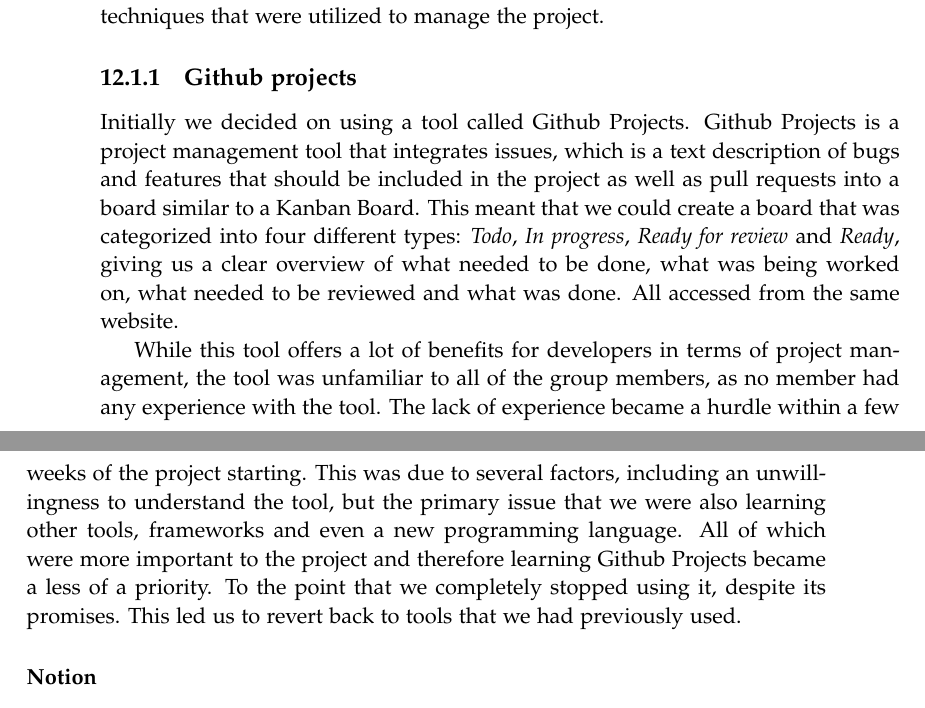
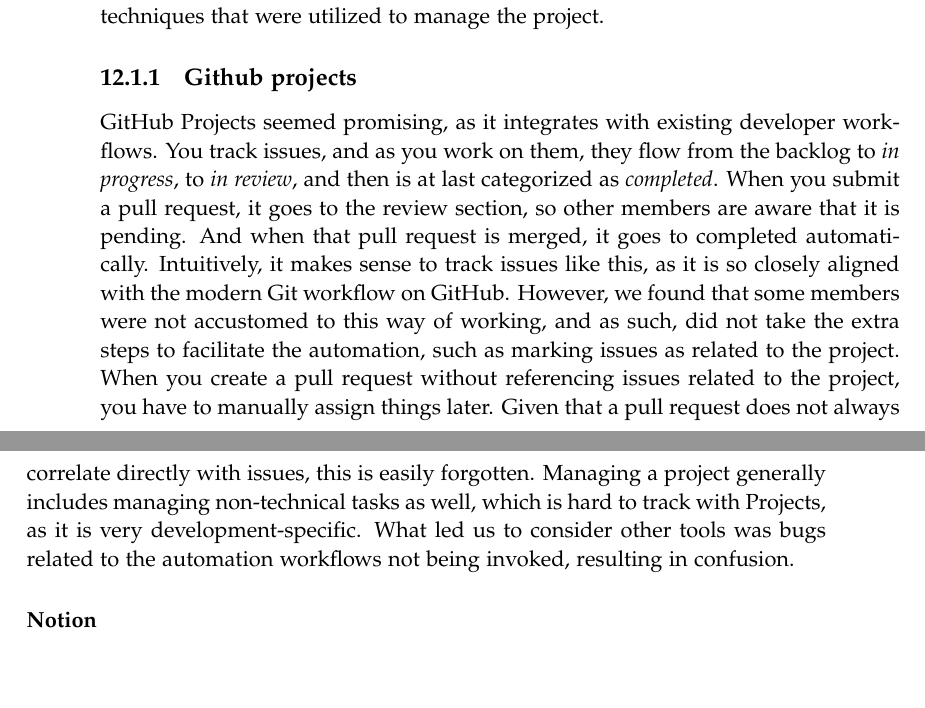
Before and after one commit to chhoumann/p7, a LaTeX thesis (report/master.tex, which reads report/sections/Chapter 11 - Reflection/Project-management.tex): two parts of pages 38 and 39 of 43, joined at a grey line, cut so that both start at the same text, the shorter picture padded with empty space. Compiled offline with pdfLaTeX.

Commit message:
Update Project-management.tex

```diff
--- a/report/sections/Chapter 11 - Reflection/Project-management.tex
+++ b/report/sections/Chapter 11 - Reflection/Project-management.tex
@@ -4,10 +4,17 @@
 One of the primary objectives in any project is to manage the tasks that are generated throughout the project. The goal is to maintain an overview of what has been done, what needs to be done and how the tasks are distributed between developers. Additionally, project managers also need often want to be able to estimate how long tasks may take to complete and their difficulty. To accomplish this, projects may utilize several project management tools and techniques. In this section we will focus on the tools that we utilized, while in section \ref{sec:agile-dev} we will focus on the techniques that were utilized to manage the project.
 
 \subsection{Github projects}
-Initially we decided on using a tool called Github Projects. Github Projects is a project management tool that integrates issues, which is a text description of bugs and features that should be included in the project as well as pull requests into a board similar to a Kanban Board. This meant that we could create a board that was categorized into four different types: \textit{Todo}, \textit{In progress}, \textit{Ready for review} and \textit{Ready}, giving us a clear overview of what needed to be done, what was being worked on, what needed to be reviewed and what was done. All accessed from the same website.
+GitHub Projects seemed promising, as it integrates with existing developer workflows. You track issues, and as you work on them, they flow from the backlog to \textit{in progress}, to \textit{in review}, and then is at last categorized as \textit{completed}. When you submit a pull request, it goes to the review section, so other members are aware that it is pending. And when that pull request is merged, it goes to completed automatically.
+Intuitively, it makes sense to track issues like this, as it is so closely aligned with the modern Git workflow on GitHub.
+However, we found that some members were not accustomed to this way of working, and as such, did not take the extra steps to facilitate the automation, such as marking issues as related to the project.
+When you create a pull request without referencing issues related to the project, you have to manually assign things later. Given that a pull request does not always correlate directly with issues, this is easily forgotten.
+Managing a project generally includes managing non-technical tasks as well, which is hard to track with Projects, as it is very development-specific.
+What led us to consider other tools was bugs related to the automation workflows not being invoked, resulting in confusion.
 
-While this tool offers a lot of benefits for developers in terms of project management, the tool was unfamiliar to all of the group members, as no member had any experience with the tool. The lack of experience became a hurdle within a few weeks of the project starting. This was due to several factors, including an unwillingness to understand the tool, but the primary issue that we were also learning other tools, frameworks and even a new programming language. All of which were more important to the project and therefore learning Github Projects became a less of a priority. To the point that we completely stopped using it, despite its promises.
-This led us to revert back to tools that we had previously used.
+%Initially we decided on using a tool called Github Projects. Github Projects is a project management tool that integrates issues, which is a text description of bugs and features that should be included in the project as well as pull requests into a board similar to a Kanban Board. This meant that we could create a board that was categorized into four different types: \textit{Todo}, \textit{In progress}, \textit{Ready for review} and \textit{Ready}, giving us a clear overview of what needed to be done, what was being worked on, what needed to be reviewed and what was done. All accessed from the same website.
+
+%While this tool offers a lot of benefits for developers in terms of project management, the tool was unfamiliar to all of the group members, as no member had any experience with the tool. The lack of experience became a hurdle within a few weeks of the project starting. This was due to several factors, including the fact that the learning curve added friction to adopting the tool, which added extraneous overhead to existing developer habits. This prevented group members from properly using the tool, and therefore made it a net negative utility. In addition to that was the fact that we were also learning other tools, frameworks and even a new programming language. All of which were more important to the project and therefore learning Github Projects became a less of a priority. To the point that we completely stopped using it, despite its promises.
+%This led us to revert back to tools that we had previously used.
 
 \subsubsection{Notion}
 Notion is a platform that allows users organize resources and manage projects in the same space. The platform allows you to customize the layout of your work space in a way that best suits the team. One particular feature of Notion that we used in this project was the Kanban board. In the Kanban board we defined four categories, similar to what we had in Github Projects, in which we could place work items:
```
